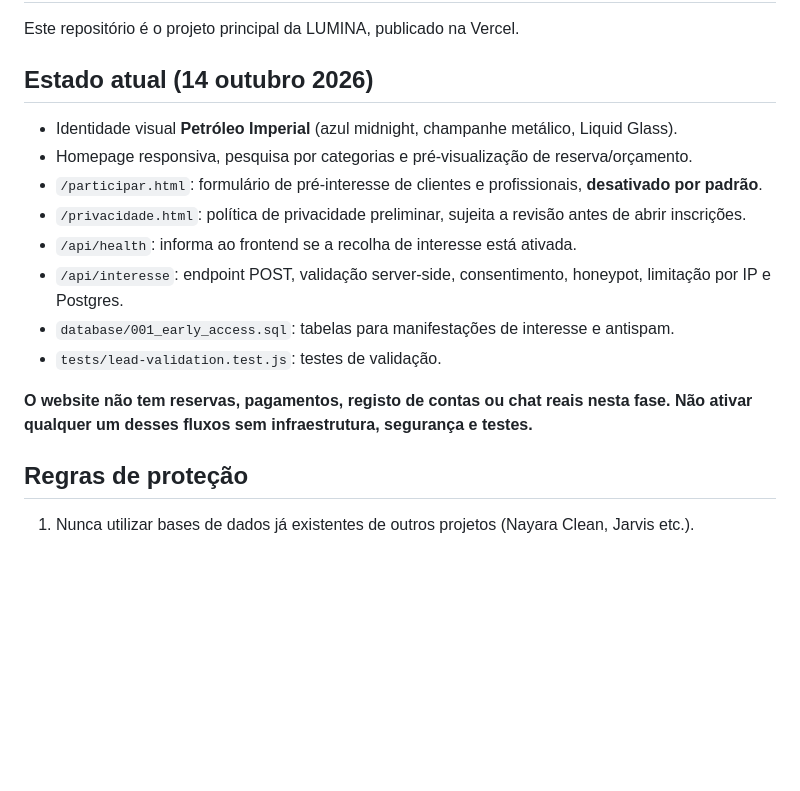
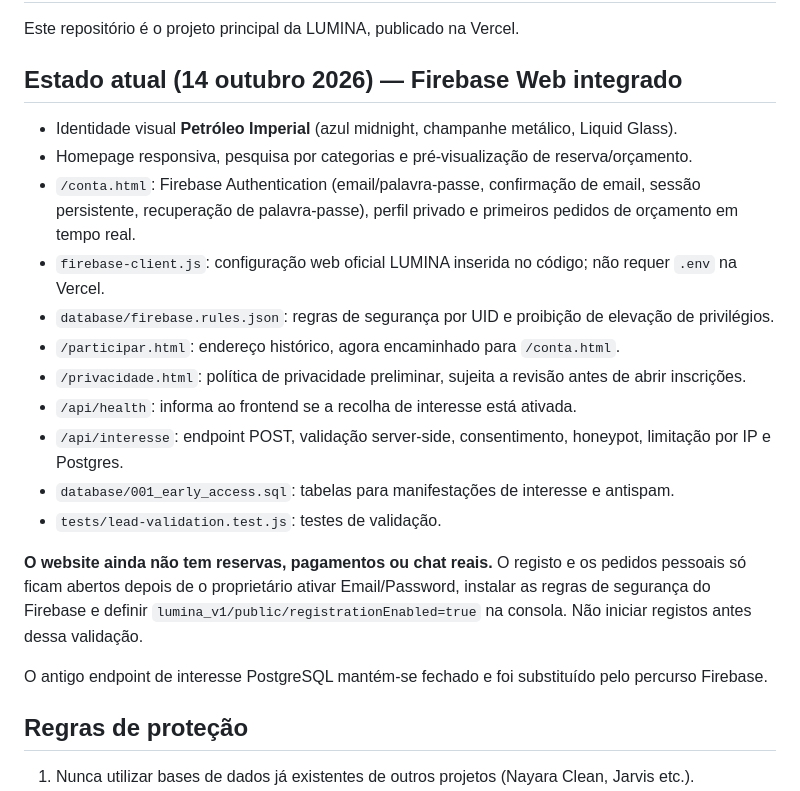
Before and after one commit to rn1620006-rgb/lumina, a Markdown page: README.md, the part around the change. Rendered like a GitHub page; blank space fills up the shorter version.

Commit message:
feat: robustez de estado e SDK Firebase 12.19

```diff
--- a/README.md
+++ b/README.md
@@ -2,18 +2,23 @@
 
 Este repositório é o projeto principal da LUMINA, publicado na Vercel.
 
-## Estado atual (14 outubro 2026)
+## Estado atual (14 outubro 2026) — Firebase Web integrado
 
 - Identidade visual **Petróleo Imperial** (azul midnight, champanhe metálico, Liquid Glass).
 - Homepage responsiva, pesquisa por categorias e pré-visualização de reserva/orçamento.
-- `/participar.html`: formulário de pré-interesse de clientes e profissionais, **desativado por padrão**.
+- `/conta.html`: Firebase Authentication (email/palavra-passe, confirmação de email, sessão persistente, recuperação de palavra-passe), perfil privado e primeiros pedidos de orçamento em tempo real.
+- `firebase-client.js`: configuração web oficial LUMINA inserida no código; não requer `.env` na Vercel.
+- `database/firebase.rules.json`: regras de segurança por UID e proibição de elevação de privilégios.
+- `/participar.html`: endereço histórico, agora encaminhado para `/conta.html`.
 - `/privacidade.html`: política de privacidade preliminar, sujeita a revisão antes de abrir inscrições.
 - `/api/health`: informa ao frontend se a recolha de interesse está ativada.
 - `/api/interesse`: endpoint POST, validação server-side, consentimento, honeypot, limitação por IP e Postgres.
 - `database/001_early_access.sql`: tabelas para manifestações de interesse e antispam.
 - `tests/lead-validation.test.js`: testes de validação.
 
-**O website não tem reservas, pagamentos, registo de contas ou chat reais nesta fase. Não ativar qualquer um desses fluxos sem infraestrutura, segurança e testes.**
+**O website ainda não tem reservas, pagamentos ou chat reais.** O registo e os pedidos pessoais só ficam abertos depois de o proprietário ativar Email/Password, instalar as regras de segurança do Firebase e definir `lumina_v1/public/registrationEnabled=true` na consola. Não iniciar registos antes dessa validação.
+
+O antigo endpoint de interesse PostgreSQL mantém-se fechado e foi substituído pelo percurso Firebase.
 
 ## Regras de proteção
 
```
